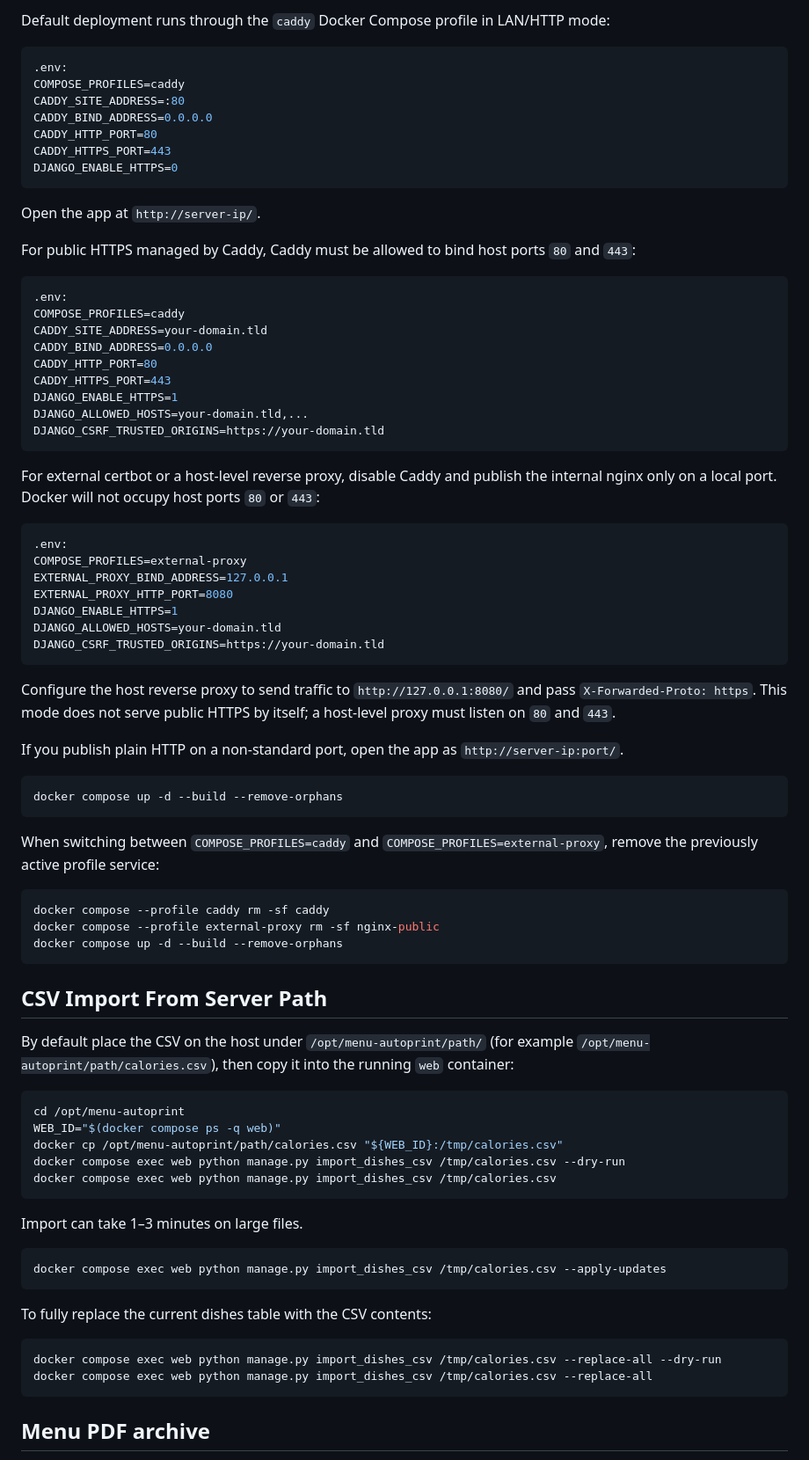
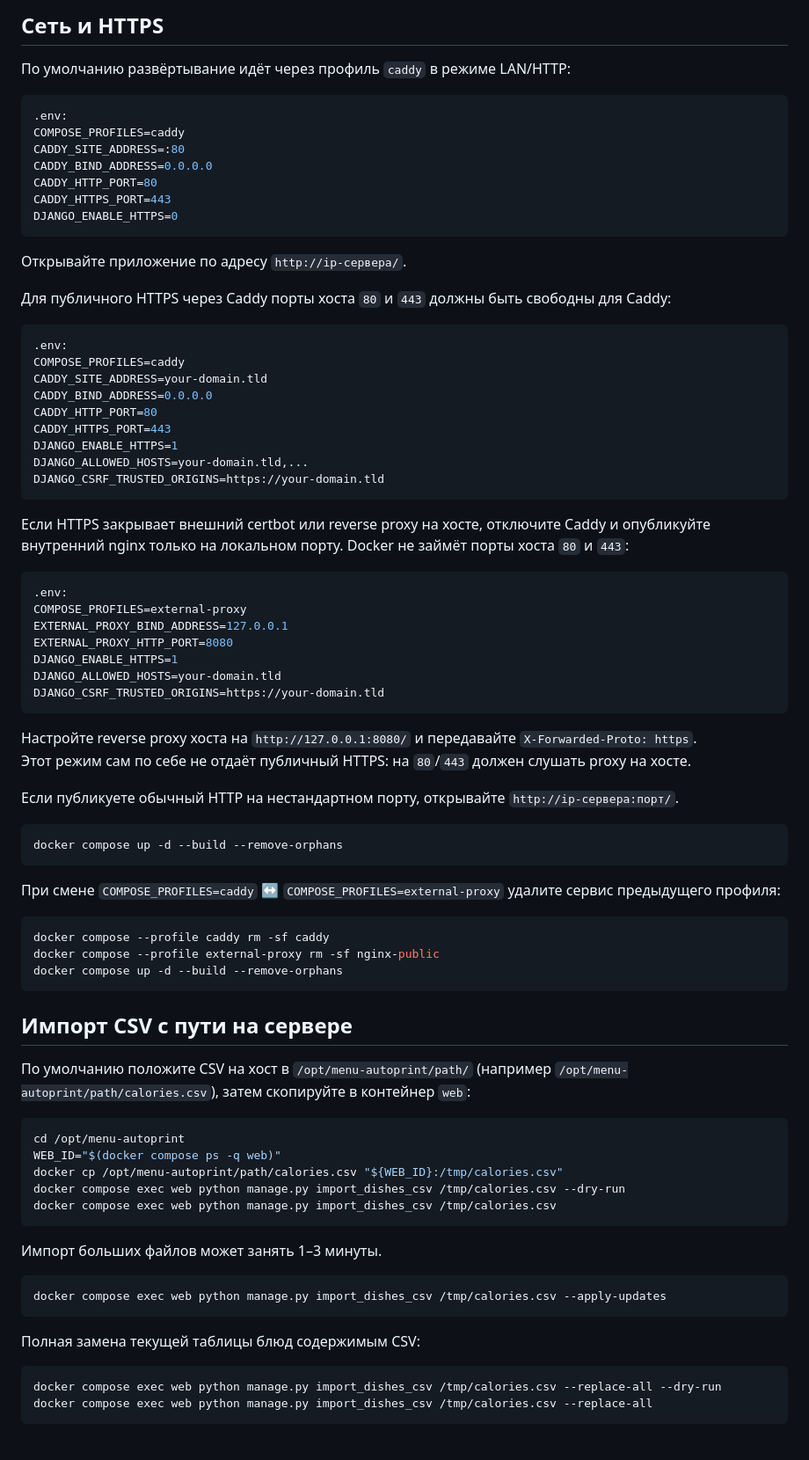
Before and after one commit to dz0l/Menu-AutoPrint, a Markdown page: README.md, the part around one of its changes. Shown at 88% size. GitHub-like rendering; blank space fills up the shorter version.

````diff
--- a/README.md
+++ b/README.md
@@ -86,5 +92,7 @@ docker compose exec web python manage.py shell -c "from django.core.cache import
 
-Default deployment runs through the `caddy` Docker Compose profile in LAN/HTTP mode:
+## Сеть и HTTPS
+
+По умолчанию развёртывание идёт через профиль `caddy` в режиме LAN/HTTP:
 
 ```bash
 .env:
@@ -96,9 +104,9 @@ CADDY_HTTPS_PORT=443
 DJANGO_ENABLE_HTTPS=0
 ```
 
-Open the app at `http://server-ip/`.
+Открывайте приложение по адресу `http://ip-сервера/`.
 
-For public HTTPS managed by Caddy, Caddy must be allowed to bind host ports `80` and `443`:
+Для публичного HTTPS через Caddy порты хоста `80` и `443` должны быть свободны для Caddy:
 
 ```bash
 .env:
@@ -112,7 +120,7 @@ DJANGO_ALLOWED_HOSTS=your-domain.tld,...
 DJANGO_CSRF_TRUSTED_ORIGINS=https://your-domain.tld
 ```
 
-For external certbot or a host-level reverse proxy, disable Caddy and publish the internal nginx only on a local port. Docker will not occupy host ports `80` or `443`:
+Если HTTPS закрывает внешний certbot или reverse proxy на хосте, отключите Caddy и опубликуйте внутренний nginx только на локальном порту. Docker не займёт порты хоста `80` и `443`:
 
 ```bash
 .env:
@@ -124,16 +132,16 @@ DJANGO_ALLOWED_HOSTS=your-domain.tld
 DJANGO_CSRF_TRUSTED_ORIGINS=https://your-domain.tld
 ```
 
-Configure the host reverse proxy to send traffic to `http://127.0.0.1:8080/` and pass `X-Forwarded-Proto: https`.
-This mode does not serve public HTTPS by itself; a host-level proxy must listen on `80` and `443`.
+Настройте reverse proxy хоста на `http://127.0.0.1:8080/` и передавайте `X-Forwarded-Proto: https`.
+Этот режим сам по себе не отдаёт публичный HTTPS: на `80`/`443` должен слушать proxy на хосте.
 
-If you publish plain HTTP on a non-standard port, open the app as `http://server-ip:port/`.
+Если публикуете обычный HTTP на нестандартном порту, открывайте `http://ip-сервера:порт/`.
 
 ```bash
 docker compose up -d --build --remove-orphans
 ```
 
-When switching between `COMPOSE_PROFILES=caddy` and `COMPOSE_PROFILES=external-proxy`, remove the previously active profile service:
+При смене `COMPOSE_PROFILES=caddy` ↔ `COMPOSE_PROFILES=external-proxy` удалите сервис предыдущего профиля:
 
 ```bash
 docker compose --profile caddy rm -sf caddy
@@ -141,9 +149,11 @@ docker compose --profile external-proxy rm -sf nginx-public
 docker compose up -d --build --remove-orphans
 ```
 
-## CSV Import From Server Path
 
-By default place the CSV on the host under `/opt/menu-autoprint/path/` (for example `/opt/menu-autoprint/path/calories.csv`), then copy it into the running `web` container:
+
+## Импорт CSV с пути на сервере
+
+По умолчанию положите CSV на хост в `/opt/menu-autoprint/path/` (например `/opt/menu-autoprint/path/calories.csv`), затем скопируйте в контейнер `web`:
 
 ```bash
 cd /opt/menu-autoprint
@@ -153,17 +163,17 @@ docker compose exec web python manage.py import_dishes_csv /tmp/calories.csv --d
 docker compose exec web python manage.py import_dishes_csv /tmp/calories.csv
 ```
 
-Import can take 1–3 minutes on large files.
+Импорт больших файлов может занять 1–3 минуты.
+
 ```bash
 docker compose exec web python manage.py import_dishes_csv /tmp/calories.csv --apply-updates
 ```
 
-To fully replace the current dishes table with the CSV contents:
+Полная замена текущей таблицы блюд содержимым CSV:
 
 ```bash
 docker compose exec web python manage.py import_dishes_csv /tmp/calories.csv --replace-all --dry-run
 docker compose exec web python manage.py import_dishes_csv /tmp/calories.csv --replace-all
 ```
 
-## Menu PDF archive
 
````
Also changed, not shown: other parts of README.md (+41 -22 lines), README.EN.MD (added, +215 -0 lines).
